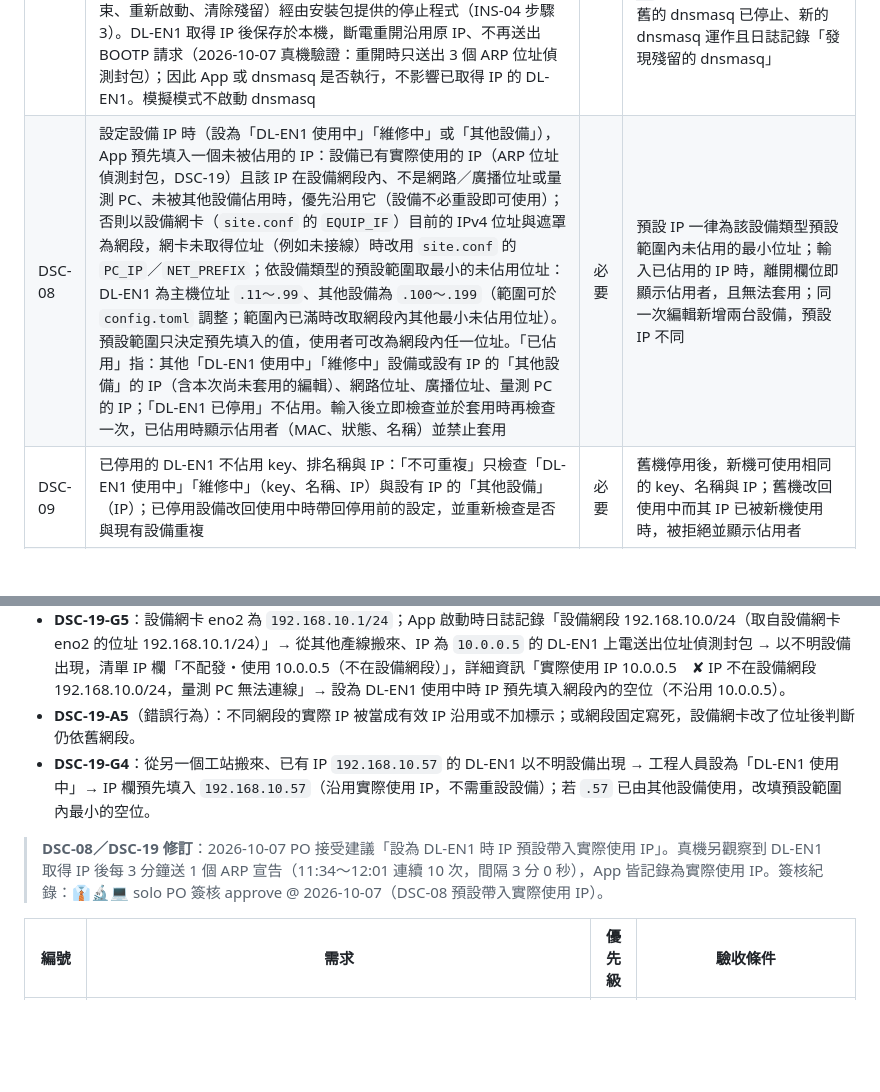
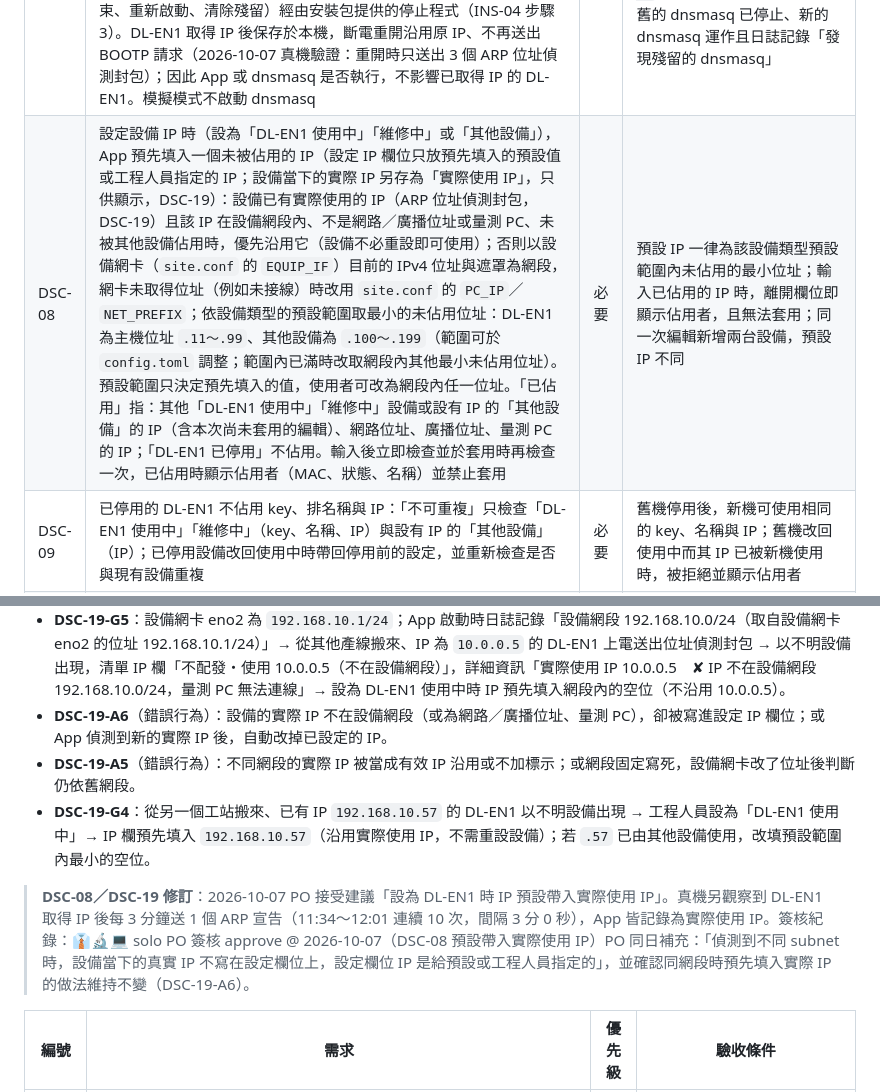
Before and after one commit to kuohsuming/in-win, a Markdown page: Downloads/表面平整檢查系統_需求規格書.md, 2 parts joined by grey strips. Drawn GitHub-style; blank space fills up the shorter version.

Commit message:
Spec: settings IP field holds only defaults or engineer input (DSC-08, DSC-19-A6)
Co-Authored-By: Claude Opus 5.5 <noreply@anthropic.com>

```diff
--- a/Downloads/表面平整檢查系統_需求規格書.md
+++ b/Downloads/表面平整檢查系統_需求規格書.md
@@ -762,7 +762,7 @@ App 執行期間持續記錄設備網路上出現過的所有設備（凡發出
 | DSC-05 | 資料庫無法寫入時，探索紀錄暫存於記憶體並持續記錄，資料庫恢復後自動寫入，不遺失期間出現過的設備與最後出現時間 | 必要 | 中斷資料庫連線期間上電 2 台新設備，恢復後 10 秒內兩台皆出現在資料表且最後出現時間正確 |
 | DSC-06 | App 啟動時從資料庫讀取設定，驗證後產生兩個檔案：App 定義檔（`dl-en1.json`，只含「DL-EN1 使用中」的設備，依畫面順序）與 dnsmasq BOOTP 主機對應檔（DL-EN1 使用中 ＋ DL-EN1 維修中 ＋ 設有 IP 的其他設備）。內容與現有檔案相同時不改寫、不重啟 dnsmasq；資料庫無法連線或資料驗證失敗時不改寫檔案，沿用現有檔案並在畫面顯示原因。設備設定套用時以同一程序產生檔案 | 必要 | 在資料庫修改一台 DL-EN1 的 IP 後重新啟動 App，兩個檔案皆為新 IP 且 dnsmasq 已重新啟動；未修改時重新啟動 App，兩個檔案的修改時間不變；停止 MySQL 後啟動 App，量測畫面依現有定義檔顯示並提示「無法讀取資料庫，使用上次的設定」 |
 | DSC-07 | BOOTP 服務（dnsmasq）由 App 啟動與管理，作業系統開機時不啟動：App 啟動時先依 DSC-06 產生 BOOTP 主機對應，再啟動 dnsmasq；資料庫無法連線時以現有主機對應啟動。App 結束時停止 dnsmasq；dnsmasq 異常結束時自動重新啟動，期間畫面顯示「BOOTP 服務停止」並寫入日誌。設定變更時以新的主機對應重新啟動。App 啟動 dnsmasq 前，先找出不屬於任何執行中 App、以相同固定命令列執行的 dnsmasq（App 當掉或被強制終止後殘留，仍佔用 UDP 67 並使用舊的主機對應）並停止，再啟動新的；殘留屬於另一個執行中的 App 時不停止，畫面顯示「另一個 App 正在執行 dnsmasq」（App 啟動時已先停止其他 App，NFR-14；只有無法停止者，例如其他帳號執行的 App，才會出現此情形）；無法停止時畫面顯示原因與處理方式（重新開機或手動停止）並定期重試。停止 dnsmasq（App 結束、重新啟動、清除殘留）經由安裝包提供的停止程式（INS-04 步驟 3）。DL-EN1 取得 IP 後保存於本機，斷電重開沿用原 IP、不再送出 BOOTP 請求（2026-10-07 真機驗證：重開時只送出 3 個 ARP 位址偵測封包）；因此 App 或 dnsmasq 是否執行，不影響已取得 IP 的 DL-EN1。模擬模式不啟動 dnsmasq | 必要 | 開機後 `systemctl is-enabled dnsmasq` 為 masked、App 啟動前無 dnsmasq 執行；App 啟動後 10 秒內 dnsmasq 運作；結束 App 後 5 秒內 dnsmasq 結束；強制終止 dnsmasq 後 10 秒內自動重新啟動且日誌有紀錄；強制終止 App（`kill -9`）後再啟動 App，10 秒內舊的 dnsmasq 已停止、新的 dnsmasq 運作且日誌記錄「發現殘留的 dnsmasq」 |
-| DSC-08 | 設定設備 IP 時（設為「DL-EN1 使用中」「維修中」或「其他設備」），App 預先填入一個未被佔用的 IP：設備已有實際使用的 IP（ARP 位址偵測封包，DSC-19）且該 IP 在設備網段內、不是網路／廣播位址或量測 PC、未被其他設備佔用時，優先沿用它（設備不必重設即可使用）；否則以設備網卡（`site.conf` 的 `EQUIP_IF`）目前的 IPv4 位址與遮罩為網段，網卡未取得位址（例如未接線）時改用 `site.conf` 的 `PC_IP`／`NET_PREFIX`；依設備類型的預設範圍取最小的未佔用位址：DL-EN1 為主機位址 `.11～.99`、其他設備為 `.100～.199`（範圍可於 `config.toml` 調整；範圍內已滿時改取網段內其他最小未佔用位址）。預設範圍只決定預先填入的值，使用者可改為網段內任一位址。「已佔用」指：其他「DL-EN1 使用中」「維修中」設備或設有 IP 的「其他設備」的 IP（含本次尚未套用的編輯）、網路位址、廣播位址、量測 PC 的 IP；「DL-EN1 已停用」不佔用。輸入後立即檢查並於套用時再檢查一次，已佔用時顯示佔用者（MAC、狀態、名稱）並禁止套用 | 必要 | 預設 IP 一律為該設備類型預設範圍內未佔用的最小位址；輸入已佔用的 IP 時，離開欄位即顯示佔用者，且無法套用；同一次編輯新增兩台設備，預設 IP 不同 |
+| DSC-08 | 設定設備 IP 時（設為「DL-EN1 使用中」「維修中」或「其他設備」），App 預先填入一個未被佔用的 IP（設定 IP 欄位只放預先填入的預設值或工程人員指定的 IP；設備當下的實際 IP 另存為「實際使用 IP」，只供顯示，DSC-19）：設備已有實際使用的 IP（ARP 位址偵測封包，DSC-19）且該 IP 在設備網段內、不是網路／廣播位址或量測 PC、未被其他設備佔用時，優先沿用它（設備不必重設即可使用）；否則以設備網卡（`site.conf` 的 `EQUIP_IF`）目前的 IPv4 位址與遮罩為網段，網卡未取得位址（例如未接線）時改用 `site.conf` 的 `PC_IP`／`NET_PREFIX`；依設備類型的預設範圍取最小的未佔用位址：DL-EN1 為主機位址 `.11～.99`、其他設備為 `.100～.199`（範圍可於 `config.toml` 調整；範圍內已滿時改取網段內其他最小未佔用位址）。預設範圍只決定預先填入的值，使用者可改為網段內任一位址。「已佔用」指：其他「DL-EN1 使用中」「維修中」設備或設有 IP 的「其他設備」的 IP（含本次尚未套用的編輯）、網路位址、廣播位址、量測 PC 的 IP；「DL-EN1 已停用」不佔用。輸入後立即檢查並於套用時再檢查一次，已佔用時顯示佔用者（MAC、狀態、名稱）並禁止套用 | 必要 | 預設 IP 一律為該設備類型預設範圍內未佔用的最小位址；輸入已佔用的 IP 時，離開欄位即顯示佔用者，且無法套用；同一次編輯新增兩台設備，預設 IP 不同 |
 | DSC-09 | 已停用的 DL-EN1 不佔用 key、排名稱與 IP：「不可重複」只檢查「DL-EN1 使用中」「維修中」（key、名稱、IP）與設有 IP 的「其他設備」（IP）；已停用設備改回使用中時帶回停用前的設定，並重新檢查是否與現有設備重複 | 必要 | 舊機停用後，新機可使用相同的 key、名稱與 IP；舊機改回使用中而其 IP 已被新機使用時，被拒絕並顯示佔用者 |
 | DSC-10 | 新設定或變更的 IP，除了比對資料表（DSC-08），App 另在設備網卡上實際探測（ping 並讀取 ARP 回應的 MAC）：有其他 MAC 回應即視為已佔用，顯示回應者的 MAC 作為警告，並在確認儲存頁列出可能的 IP 衝突，但不阻擋儲存；回應者為該設備本身時不算佔用。設備網卡未接線而無法探測時，顯示「無法確認網路上是否已有設備使用此 IP」但不阻擋。探測在背景執行，畫面顯示「檢查中」，不影響操作，檢查中亦可儲存。探測結果不論設備是否實際存在於網路上，皆不阻擋儲存（資料表衝突 DSC-08 仍阻擋） | 必要 | 將一台手動設定 IP `.50`、未在資料表中的筆電接上設備網路，為某設備設定 `.50` → 2 秒內顯示佔用者 MAC 的警告，儲存鍵仍可用，確認儲存頁列出 IP 衝突；編輯一台已上線的 DL-EN1 而 IP 不變時，不被判為佔用；拔除網路線時仍可套用並顯示無法確認的提示 |
 | DSC-11 | 設備網段改變（例如 `site.conf` 的 `PC_IP`／`NET_PREFIX` 修改後重新安裝）時，設備清單標示 IP 不在目前網段內的設備（「IP 不在設備網段」）；這些設備須改為網段內的 IP、清除 IP（僅其他設備）或設為已停用，才能套用；App 啟動時若因此無法產生檔案（DSC-06），提示中列出這些設備 | 必要 | 將網段由 `192.168.10.0/24` 改為 `192.168.20.0/24` 後啟動 App，提示與清單皆列出所有 IP 仍為 `192.168.10.x` 的設備；全部修正並套用後，兩個檔案依新網段產生 |
@@ -889,10 +889,11 @@ App 執行期間持續記錄設備網路上出現過的所有設備（凡發出
 - **DSC-19-A3**（錯誤行為）：公司網路（非設備網卡）上的 ARP 被記錄，或量測 PC 自己的 ARP 讓 PC 的 MAC 出現在清單。
 - **DSC-19-A4**（錯誤行為）：App 帳號可用任意參數或在任意網卡上擷取封包；監聽程式在 App 結束後持續執行並擷取封包。
 - **DSC-19-G5**：設備網卡 eno2 為 `192.168.10.1/24`；App 啟動時日誌記錄「設備網段 192.168.10.0/24（取自設備網卡 eno2 的位址 192.168.10.1/24）」→ 從其他產線搬來、IP 為 `10.0.0.5` 的 DL-EN1 上電送出位址偵測封包 → 以不明設備出現，清單 IP 欄「不配發・使用 10.0.0.5（不在設備網段）」，詳細資訊「實際使用 IP 10.0.0.5　✘ IP 不在設備網段 192.168.10.0/24，量測 PC 無法連線」→ 設為 DL-EN1 使用中時 IP 預先填入網段內的空位（不沿用 10.0.0.5）。
+- **DSC-19-A6**（錯誤行為）：設備的實際 IP 不在設備網段（或為網路／廣播位址、量測 PC），卻被寫進設定 IP 欄位；或 App 偵測到新的實際 IP 後，自動改掉已設定的 IP。
 - **DSC-19-A5**（錯誤行為）：不同網段的實際 IP 被當成有效 IP 沿用或不加標示；或網段固定寫死，設備網卡改了位址後判斷仍依舊網段。
 - **DSC-19-G4**：從另一個工站搬來、已有 IP `192.168.10.57` 的 DL-EN1 以不明設備出現 → 工程人員設為「DL-EN1 使用中」→ IP 欄預先填入 `192.168.10.57`（沿用實際使用 IP，不需重設設備）；若 `.57` 已由其他設備使用，改填預設範圍內最小的空位。
 
-> **DSC-08／DSC-19 修訂**：2026-10-07 PO 接受建議「設為 DL-EN1 時 IP 預設帶入實際使用 IP」。真機另觀察到 DL-EN1 取得 IP 後每 3 分鐘送 1 個 ARP 宣告（11:34～12:01 連續 10 次，間隔 3 分 0 秒），App 皆記錄為實際使用 IP。簽核紀錄：👔🔬💻 solo PO 簽核 approve @ 2026-10-07（DSC-08 預設帶入實際使用 IP）。
+> **DSC-08／DSC-19 修訂**：2026-10-07 PO 接受建議「設為 DL-EN1 時 IP 預設帶入實際使用 IP」。真機另觀察到 DL-EN1 取得 IP 後每 3 分鐘送 1 個 ARP 宣告（11:34～12:01 連續 10 次，間隔 3 分 0 秒），App 皆記錄為實際使用 IP。簽核紀錄：👔🔬💻 solo PO 簽核 approve @ 2026-10-07（DSC-08 預設帶入實際使用 IP）PO 同日補充：「偵測到不同 subnet 時，設備當下的真實 IP 不寫在設定欄位上，設定欄位 IP 是給預設或工程人員指定的」，並確認同網段時預先填入實際 IP 的做法維持不變（DSC-19-A6）。
 
 | 編號 | 需求 | 優先級 | 驗收條件 |
 | --- | --- | --- | --- |
```
